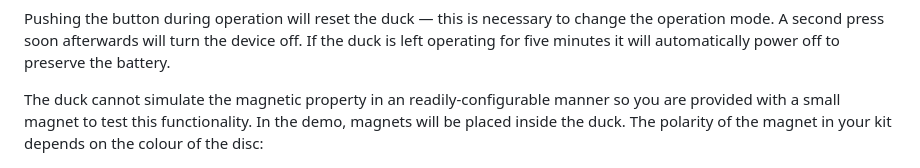
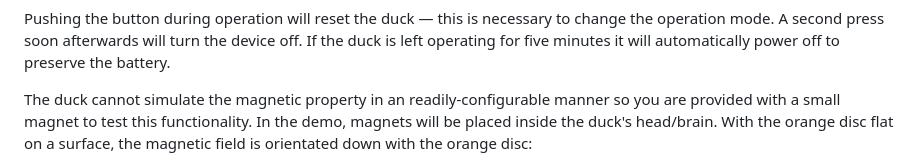
Before and after one commit to hakanmerdan/EEESeaBoat2025, a Markdown page: doc/README.md, the part around the change. GitHub-like rendering.

```diff
--- a/doc/README.md
+++ b/doc/README.md
@@ -123,8 +123,8 @@ A second press soon afterwards will turn the device off.
 If the duck is left operating for five minutes it will automatically power off to preserve the battery.
 
 The duck cannot simulate the magnetic property in an readily-configurable manner so you are provided with a small magnet to test this functionality.
-In the demo, magnets will be placed inside the duck.
-The polarity of the magnet in your kit depends on the colour of the disc:
+In the demo, magnets will be placed inside the duck's head/brain.
+With the orange disc flat on a surface, the magnetic field is orientated down with the orange disc:
 
 
 ![Magnetic field direction on an orange disk. With the disc flat on a surface, the magnetic field is orientated down with an orange disc](orange-disc.png)
```
